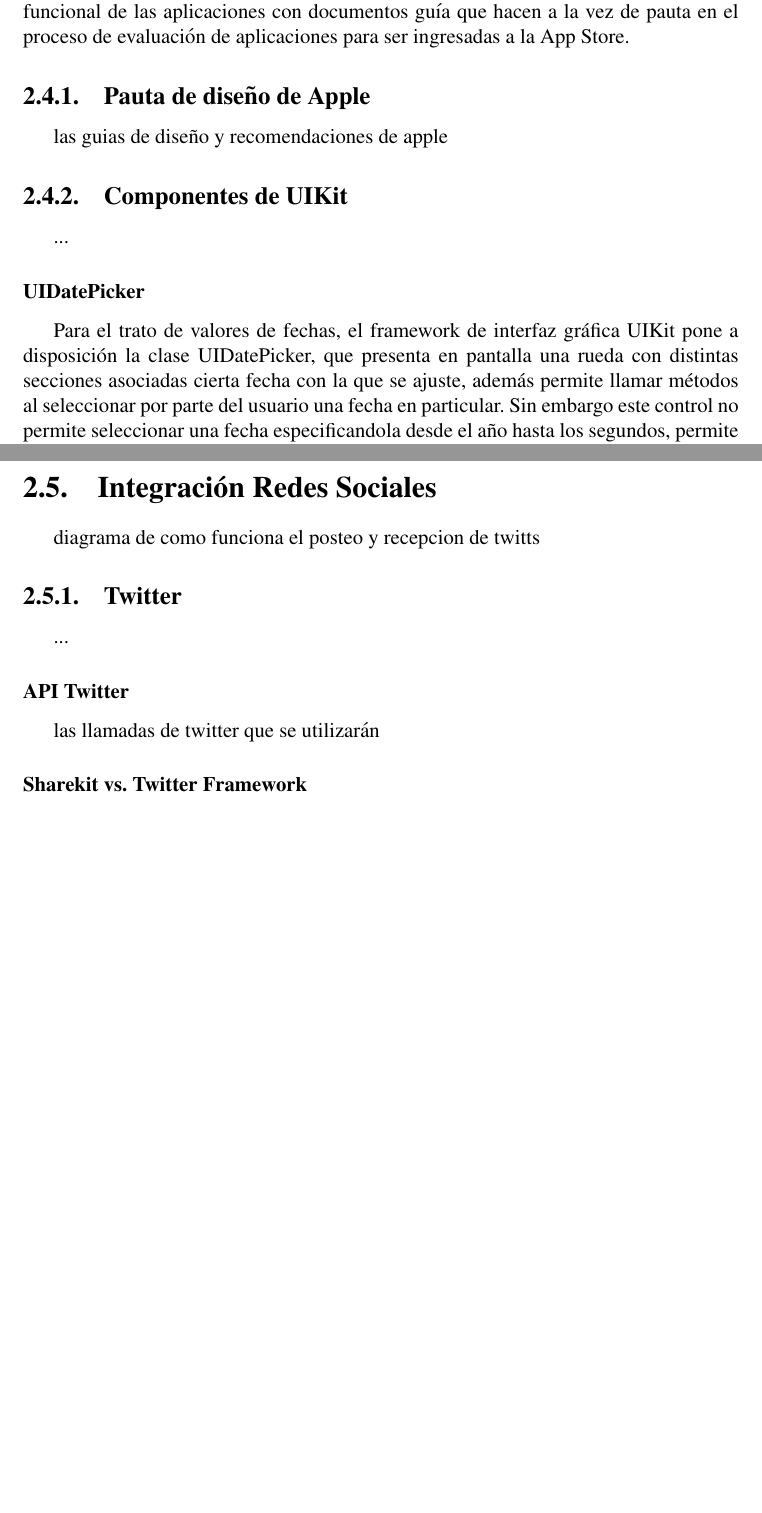
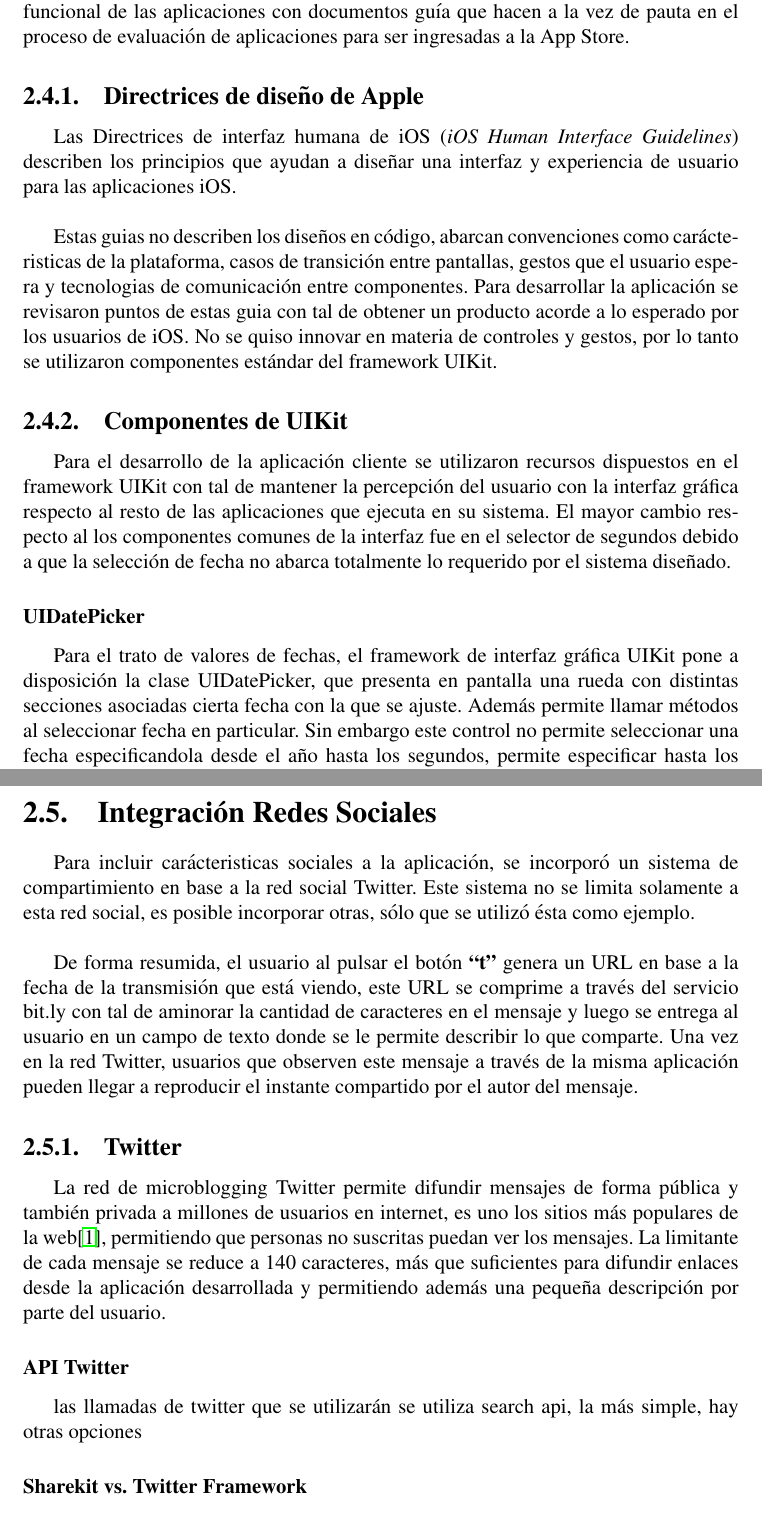
Before and after one commit to javiergov/memoria-titulacion, a LaTeX book (memoria.tex, which reads capitulo2.tex): two parts of pages 40 and 42 of 51 before the commit and two parts of pages 40 and 43 of 56 after it, joined at a grey line, cut so that both start at the same text, the shorter picture padded with empty space. Compiled offline with pdfLaTeX.

Commit message:
- se termina interfaz gráfica - se comienza redes sociales: twitter - se aprende a citar la bibliografia

```diff
--- a/capitulo2.tex
+++ b/capitulo2.tex
@@ -434,13 +434,19 @@ Con todos estos valores el servidor calcula y contesta al cliente un stream HLS
 
 Si la aplicación ya es capaz de pedir y recibir un flujo de datos multimedia por HTTP Live Streaming, es tarea del cliente mostrar el contenido ya sea video y/o audio. La versatilidad de los dispositivos iOS permiten variadas formas de entregar la información al usuario, sin embargo Apple se mantiene sobreprotector respecto al diseño funcional de las aplicaciones con documentos guía que hacen a la vez de pauta en el proceso de evaluación de aplicaciones para ser ingresadas a la App Store.
 
-  \subsection{Pauta de diseño de Apple}
+  \subsection{Directrices de diseño de Apple}
 % http://developer.apple.com/library/ios/#documentation/UserExperience/Conceptual/MobileHIG/Introduction/Introduction.html
-		las guias de diseño y recomendaciones de apple
+%		las guias de diseño y recomendaciones de apple
+
+Las Directrices de interfaz humana de iOS (\textit{iOS Human Interface Guidelines}) describen los principios que ayudan a diseñar una interfaz y experiencia de usuario para las aplicaciones iOS.\\
+
+Estas guias no describen los diseños en código, abarcan convenciones como carácteristicas de la plataforma, casos de transición entre pantallas, gestos que el usuario espera y tecnologias de comunicación entre componentes.
+Para desarrollar la aplicación se revisaron puntos de estas guia con tal de obtener un producto acorde a lo esperado por los usuarios de iOS. No se quiso innovar en materia de controles y gestos, por lo tanto se utilizaron componentes estándar del framework UIKit.
 
 	\subsection{Componentes de UIKit}
-	...
+	Para el desarrollo de la aplicación cliente se utilizaron recursos dispuestos en el framework UIKit con tal de mantener la percepción del usuario con la interfaz gráfica respecto al resto de las aplicaciones que ejecuta en su sistema. El mayor cambio respecto al los componentes comunes de la interfaz fue en el selector de segundos debido a que la selección de fecha no abarca totalmente lo requerido por el sistema diseñado.
+
 		\subsubsection{UIDatePicker}
 % 	foto, como se usa, el hack para horizontal
-Para el trato de valores de fechas, el framework de interfaz gráfica UIKit pone a disposición la clase UIDatePicker, que presenta en pantalla una rueda con distintas secciones asociadas cierta fecha con la que se ajuste, además permite llamar métodos al seleccionar por parte del usuario una fecha en particular. Sin embargo este control no permite seleccionar una fecha especificandola desde el año hasta los segundos, permite especificar hasta los minutos. Para solucionar esto se ideó un control personalizado que presenta una rueda extra con valores de 0 a 59 que se adicionan a los minutos seleccionados con el UIDatePicker. Esta rueda especial es una modificación de la clase UIPicker de propósito más general, se transformó su dibujo rotando en 90º gracias a la API Core Graphics Framework.
+Para el trato de valores de fechas, el framework de interfaz gráfica UIKit pone a disposición la clase UIDatePicker, que presenta en pantalla una rueda con distintas secciones asociadas cierta fecha con la que se ajuste. Además permite llamar métodos al seleccionar fecha en particular. Sin embargo este control no permite seleccionar una fecha especificandola desde el año hasta los segundos, permite especificar hasta los minutos. \\
 
@@ -476,11 +484,19 @@ Para poder presentar la tabla sin perder parte de la tranmisión se presenta el
 
 %\clearpage
 \section{Integración Redes Sociales}
-	diagrama de como funciona el posteo y recepcion de twitts
+	%diagrama de como funciona el posteo y recepcion de twitts
+	Para incluir carácteristicas sociales a la aplicación, se incorporó un sistema de compartimiento en base a la red social Twitter. Este sistema no se limita solamente a esta red social, es posible incorporar otras, sólo que se utilizó ésta como ejemplo.\\
+
+	De forma resumida, el usuario al pulsar el botón \textbf{\textquotedblleft t\textquotedblright} genera un URL en base a la fecha de la transmisión que está viendo, este URL se comprime a través del servicio bit.ly con tal de aminorar la cantidad de caracteres en el mensaje y luego se entrega al usuario en un campo de texto donde se le permite describir lo que comparte. Una vez en la red Twitter, usuarios que observen este mensaje a través de la misma aplicación pueden llegar a reproducir el instante compartido por el autor del mensaje.
+
+
 	\subsection{Twitter}
-	...
+	%http://www.alexa.com/siteinfo/twitter.com
+	La red de microblogging Twitter permite difundir mensajes de forma pública y también privada a millones de usuarios en internet, es uno los sitios más populares de la web\cite{alexa-twitter}, permitiendo que personas no suscritas puedan ver los mensajes.
+	La limitante de cada mensaje se reduce a 140 caracteres, más que suficientes para difundir enlaces desde la aplicación desarrollada y permitiendo además una pequeña descripción por parte del usuario.
 		\subsubsection{API Twitter}
 		las llamadas de twitter que se utilizarán
+		se utiliza search api, la más simple, hay otras opciones
 		\subsubsection{Sharekit vs. Twitter Framework}
 		el porqué se utilizó sharekit en vez de twitter framework, el argumento de las apps de twitter
 		\subsubsection{Post en Twitter}
```
Also changed, not shown: bibliografia.tex (+5 -0 lines), memoria.tex (+1 -1 lines), capitulo2.tex (28 more changed lines).
